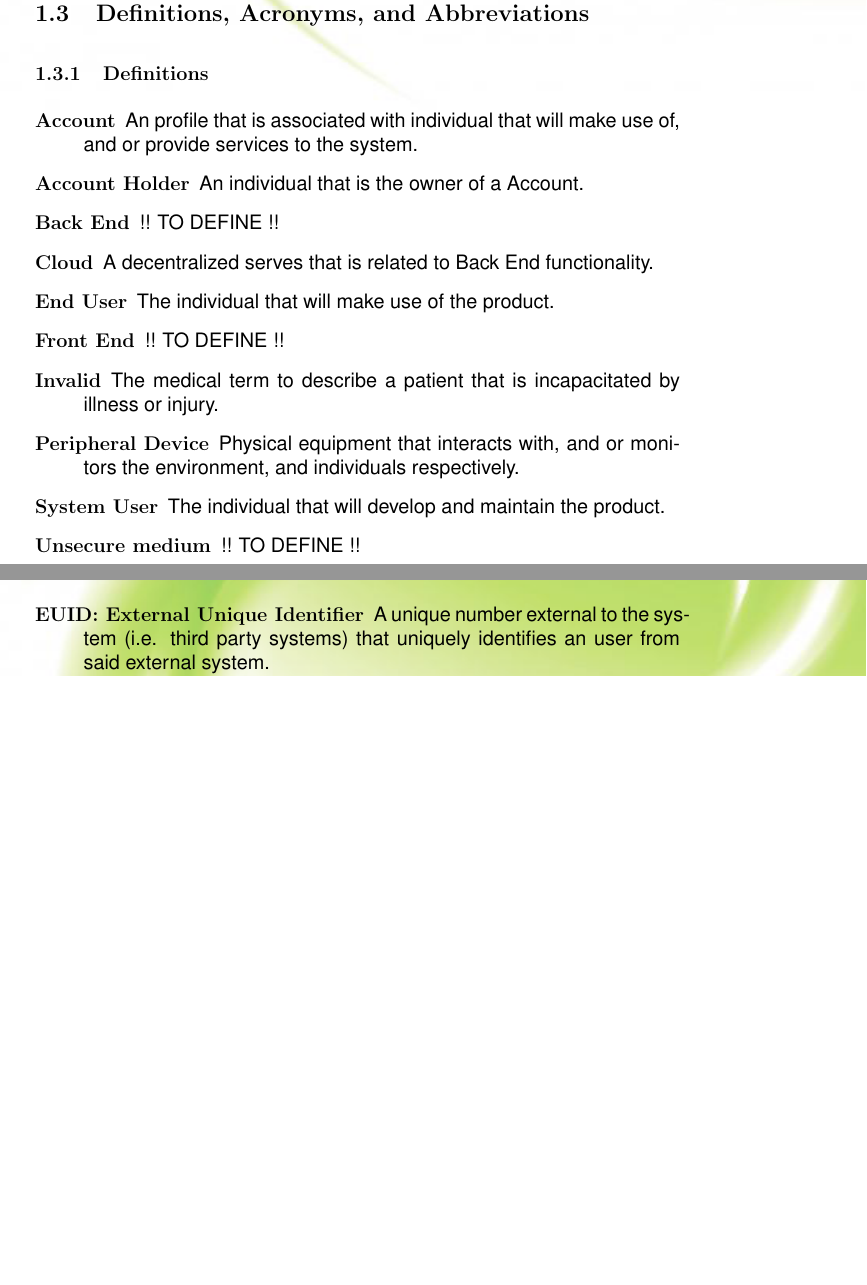
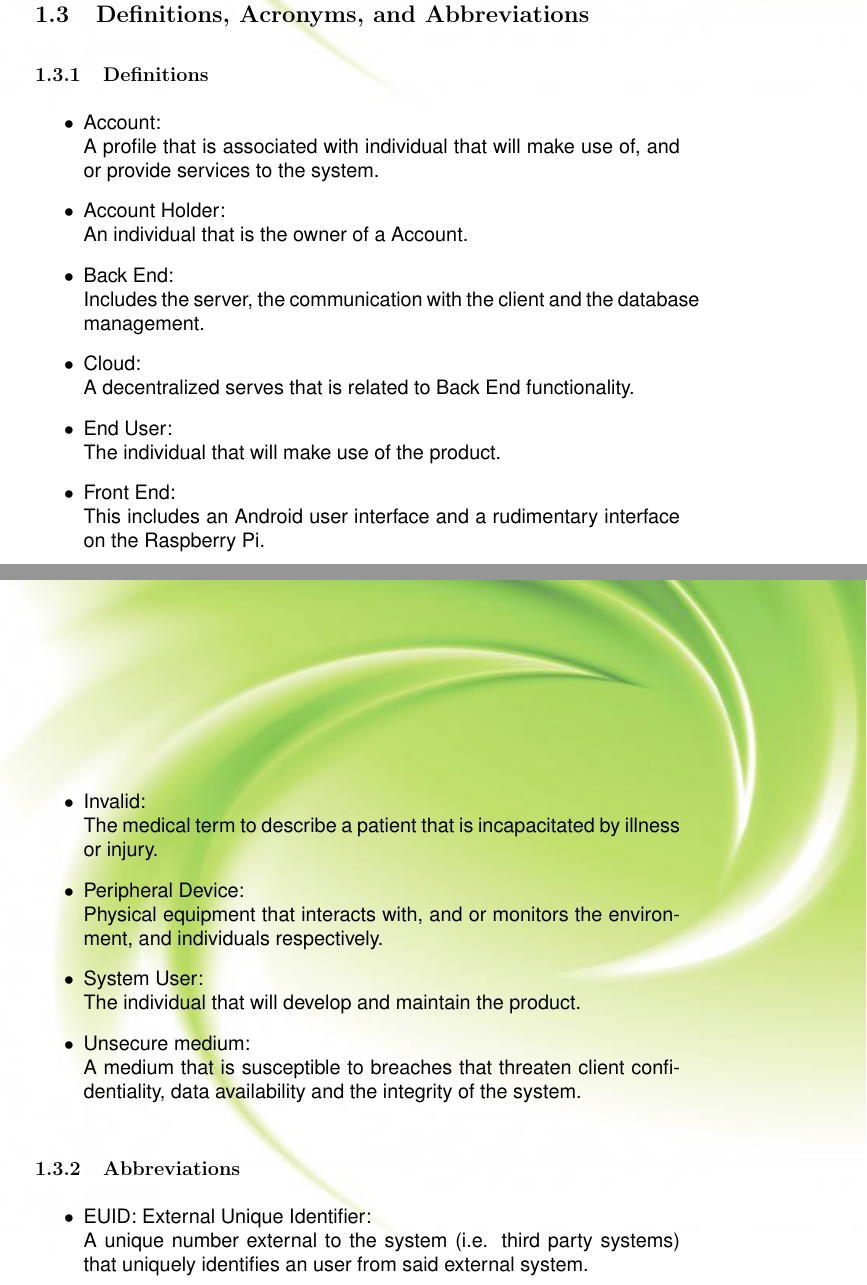
Before and after one commit to NikkiConstancon/Loop, a LaTeX document (Documentation/SRS/SRS.tex, which reads Documentation/SRS/DefinitionsAcronymsAndAbbreviations.tex): two parts of pages 2 and 3 of 10 before the commit and two parts of pages 2 and 3 of 11 after it, joined at a grey line, cut so that both start at the same text, the shorter picture padded with empty space. Compiled offline with pdfLaTeX.

Commit message:
Fix errors in documentation

```diff
--- a/Documentation/SRS/DefinitionsAcronymsAndAbbreviations.tex
+++ b/Documentation/SRS/DefinitionsAcronymsAndAbbreviations.tex
@@ -1,20 +1,19 @@
 \subsection{Definitions, Acronyms, and Abbreviations}
 \subsubsection{Definitions}
-	\begin{description}
-		\item[Account] An profile that is associated with individual that will make use of, and or provide services to the system.
-		\item[Account Holder] An individual that is the owner of a Account.
-		\item[Back End] !! TO DEFINE !!
-		%do a better job at describing
-		\item[Cloud] A decentralized serves that is related to Back End functionality.
-		\item[End User] The individual that will make use of the product.
-		\item[Front End] !! TO DEFINE !!
-		\item[Invalid] The medical term to describe a patient that is  incapacitated by illness or injury.
-		\item[Peripheral Device]  Physical equipment that interacts with, and or monitors the environment, and individuals respectively.
-		\item[System User] The individual that will develop and maintain the product.
-		\item[Unsecure medium] !! TO DEFINE !!
-	\end{description}
+	\begin{itemize}
+		\item Account:\\ A profile that is associated with individual that will make use of, and or provide services to the system.
+		\item Account Holder:\\ An individual that is the owner of a Account.
+		\item Back End:\\ Includes the server, the communication with the client and the database management.
+		\item Cloud:\\ A decentralized serves that is related to Back End functionality.
+		\item End User:\\ The individual that will make use of the product.
+		\item Front End:\\ This includes an Android user interface and a rudimentary interface on the Raspberry Pi.
+		\item Invalid:\\ The medical term to describe a patient that is  incapacitated by illness or injury.
+		\item Peripheral Device:\\  Physical equipment that interacts with, and or monitors the environment, and individuals respectively.
+		\item System User:\\ The individual that will develop and maintain the product.
+		\item Unsecure medium:\\ A medium that is susceptible to breaches that threaten client confidentiality, data availability and the integrity of the system.
+	\end{itemize}
 \subsubsection{Abbreviations}
-	\begin{description}
-		\item[EUID: External Unique Identifier] A unique number external to the system (i.e. third party systems) that uniquely identifies an user from said external system.
-		\item[IUID: Internal Unique Identifier] A unique number internal to the system that uniquely identifies an user.
-	\end{description}
+	\begin{itemize}
+		\item EUID: External Unique Identifier:\\ A unique number external to the system (i.e. third party systems) that uniquely identifies an user from said external system.
+		\item IUID: Internal Unique Identifier:\\ A unique number internal to the system that uniquely identifies an user.
+	\end{itemize}
```
Also changed, not shown: Documentation/Architectural_Design/ArchitecturalDocument.tex (+2 -4 lines), Documentation/Architectural_Design/Introduction/architecture_overview.tex (+0 -2 lines), Documentation/Architectural_Design/OverallDescription/overall_description.tex (+1 -1 lines), Documentation/SRS/FunctionalRequirements/AccessRequirements.tex (+1 -1 lines), Documentation/SRS/FunctionalRequirements/Actor-SystemInteractionModels.tex (+0 -3 lines), Documentation/SRS/OverallDescription/AssumptionsAndDependencies.tex (+0 -2 lines), Documentation/SRS/OverallDescription/UserCharacteristics.tex (+0 -2 lines), Documentation/SRS/OverallDescription/hardwareInterface.tex (+5 -5 lines), Documentation/SRS/OverallDescription/operations.tex (+1 -1 lines), Documentation/SRS/SRS.tex (+1 -0 lines), Documentation/SRS/Scope/overView.tex (+1 -1 lines), Documentation/SRS/SoftwareSystemAttributes.tex (+0 -1 lines).
